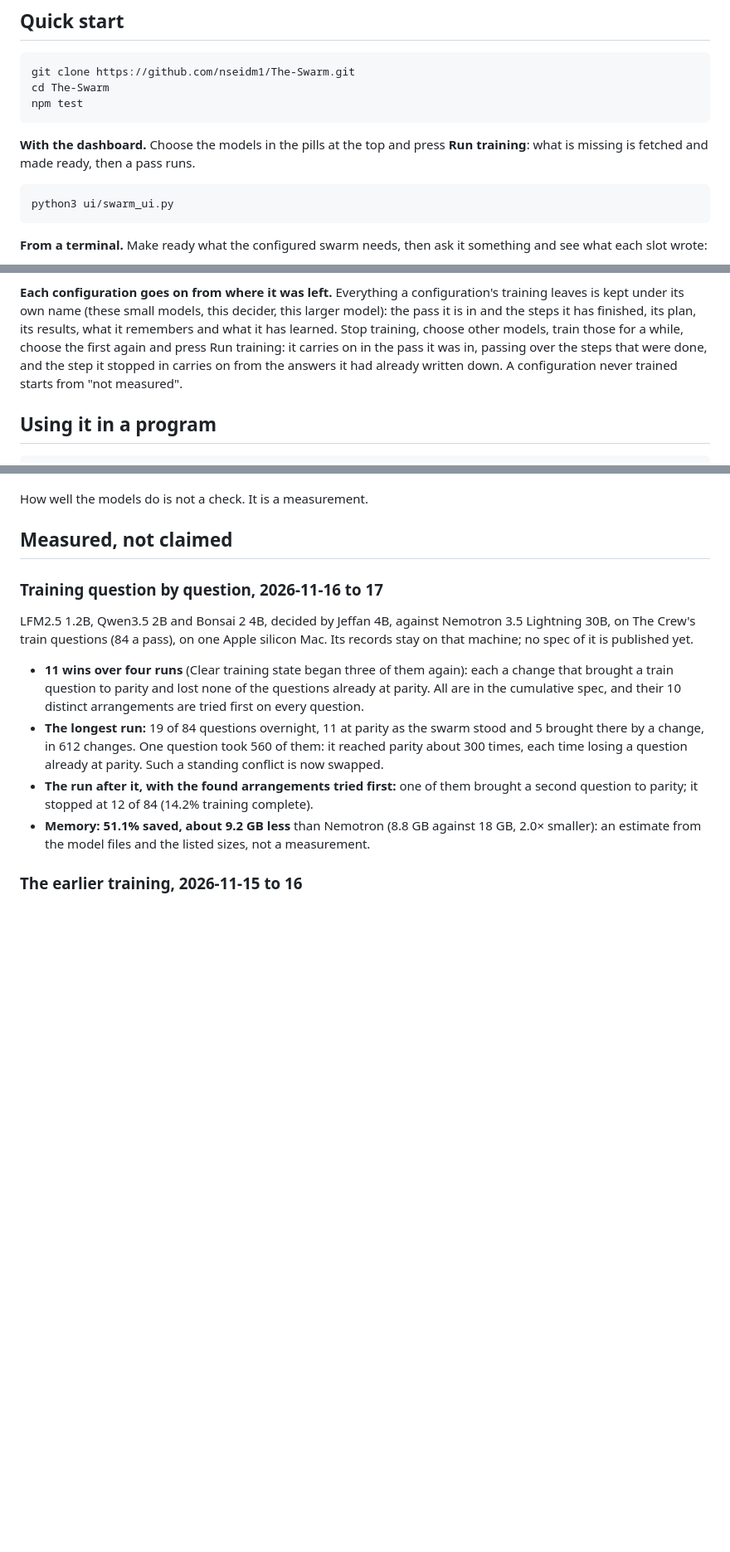
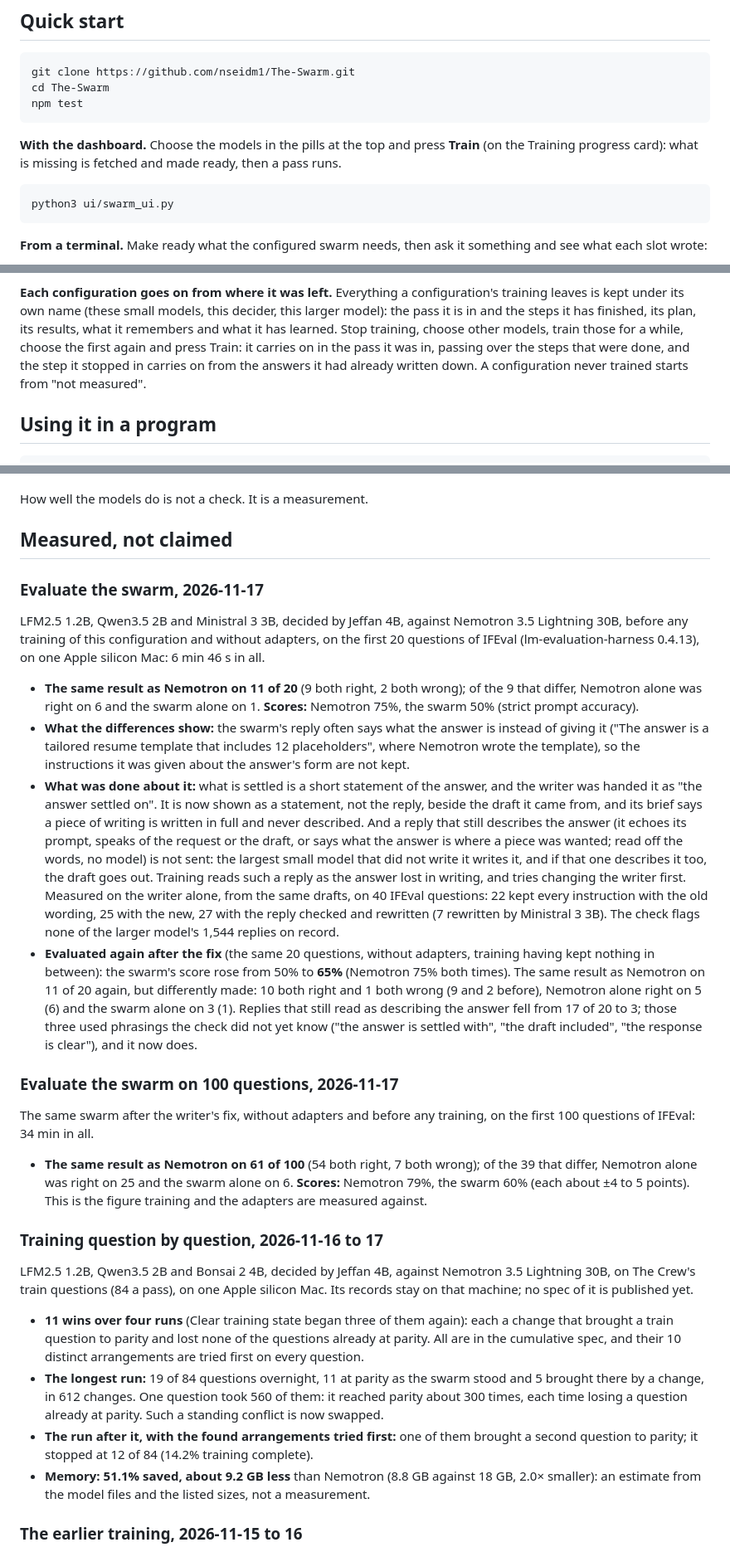
Before and after one commit to nseidm1/The-Swarm, a Markdown page: README.md, 3 parts joined by grey strips. Shown at 83% size. Rendered like a GitHub page; blank space fills up the shorter version.

````diff
--- a/README.md
+++ b/README.md
@@ -119,7 +120,7 @@ cd The-Swarm
 npm test
 ```
 
-**With the dashboard.** Choose the models in the pills at the top and press **Run training**: what is missing is fetched and
+**With the dashboard.** Choose the models in the pills at the top and press **Train** (on the Training progress card): what is missing is fetched and
 made ready, then a pass runs.
 
 ```bash
@@ -240,7 +241,7 @@ What they cost is time: the model servers share one machine. More than two has n
 **Each configuration goes on from where it was left.** Everything a configuration's training leaves is kept under its own
 name (these small models, this decider, this larger model): the pass it is in and the steps it has finished, its plan, its
 results, what it remembers and what it has learned. Stop training, choose other models, train those for a while, choose the
-first again and press Run training: it carries on in the pass it was in, passing over the steps that were done, and the step
+first again and press Train: it carries on in the pass it was in, passing over the steps that were done, and the step
 it stopped in carries on from the answers it had already written down. A configuration never trained starts from "not
 measured".
 
@@ -606,6 +605,41 @@ How well the models do is not a check. It is a measurement.
 
 ## Measured, not claimed
 
+### Evaluate the swarm, 2026-11-17
+
+LFM2.5 1.2B, Qwen3.5 2B and Ministral 3 3B, decided by Jeffan 4B, against Nemotron 3.5 Lightning 30B, before any training of
+this configuration and without adapters, on the first 20 questions of IFEval (lm-evaluation-harness 0.4.13), on one Apple
+silicon Mac: 6 min 46 s in all.
+
+- **The same result as Nemotron on 11 of 20** (9 both right, 2 both wrong); of the 9 that differ, Nemotron alone was right
+  on 6 and the swarm alone on 1. **Scores:** Nemotron 75%, the swarm 50% (strict prompt accuracy).
+- **What the differences show:** the swarm's reply often says what the answer is instead of giving it ("The answer is a
+  tailored resume template that includes 12 placeholders", where Nemotron wrote the template), so the instructions it was
+  given about the answer's form are not kept.
+- **What was done about it:** what is settled is a short statement of the answer, and the writer was handed it as "the
+  answer settled on". It is now shown as a statement, not the reply, beside the draft it came from, and its brief says a
+  piece of writing is written in full and never described. And a reply that still describes the answer (it echoes its
+  prompt, speaks of the request or the draft, or says what the answer is where a piece was wanted; read off the words, no
+  model) is not sent: the largest small model that did not write it writes it, and if that one describes it too, the draft
+  goes out. Training reads such a reply as the answer lost in writing, and tries changing the writer first. Measured on the
+  writer alone, from the same drafts, on 40 IFEval questions: 22 kept every instruction with the old wording, 25 with the
+  new, 27 with the reply checked and rewritten (7 rewritten by Ministral 3 3B). The check flags none of the larger model's
+1,544 replies on record.
+- **Evaluated again after the fix** (the same 20 questions, without adapters, training having kept nothing in between): the
+  swarm's score rose from 50% to **65%** (Nemotron 75% both times). The same result as Nemotron on 11 of 20 again, but
+  differently made: 10 both right and 1 both wrong (9 and 2 before), Nemotron alone right on 5 (6) and the swarm alone on 3
+  (1). Replies that still read as describing the answer fell from 17 of 20 to 3; those three used phrasings the check did
+  not yet know ("the answer is settled with", "the draft included", "the response is clear"), and it now does.
+
+### Evaluate the swarm on 100 questions, 2026-11-17
+
+The same swarm after the writer's fix, without adapters and before any training, on the first 100 questions of IFEval: 34
+min in all.
+
+- **The same result as Nemotron on 61 of 100** (54 both right, 7 both wrong); of the 39 that differ, Nemotron alone was
+  right on 25 and the swarm alone on 6. **Scores:** Nemotron 79%, the swarm 60% (each about ±4 to 5 points). This is the
+  figure training and the adapters are measured against.
+
 ### Training question by question, 2026-11-16 to 17
 
 LFM2.5 1.2B, Qwen3.5 2B and Bonsai 2 4B, decided by Jeffan 4B, against Nemotron 3.5 Lightning 30B, on The Crew's train
````
Also changed, not shown: other parts of README.md (+23 -19 lines), docs/architecture.md (+2 -1 lines), training/TRAIN.md (+4 -0 lines), docs/images/dashboard.png, 13 other files.
